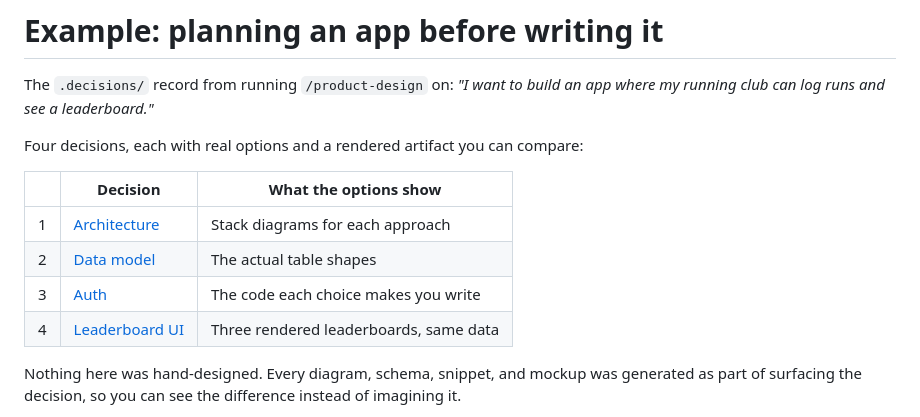
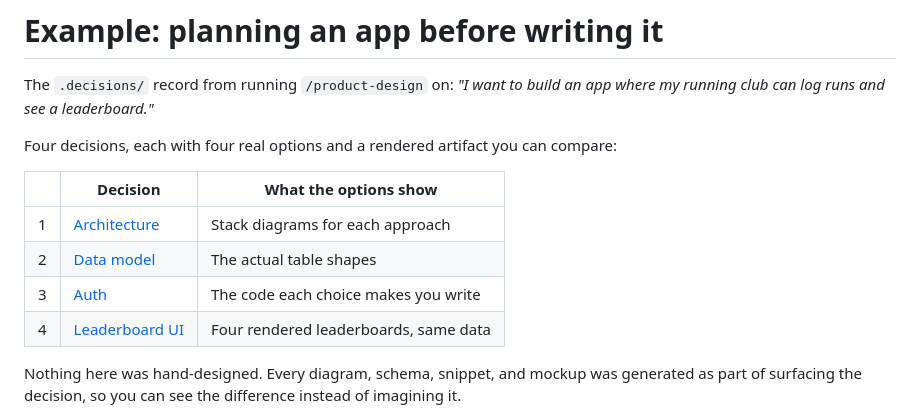
Before and after one commit to jnemargut/decision-kit, a Markdown page: examples/running-club-app/README.md, the part around the change. Rendered like a GitHub page.

```diff
--- a/examples/running-club-app/README.md
+++ b/examples/running-club-app/README.md
@@ -2,14 +2,14 @@
 
 The `.decisions/` record from running `/product-design` on: *"I want to build an app where my running club can log runs and see a leaderboard."*
 
-Four decisions, each with real options and a rendered artifact you can compare:
+Four decisions, each with four real options and a rendered artifact you can compare:
 
 | | Decision | What the options show |
 |---|---|---|
 | 1 | [Architecture](decision-001-architecture.html) | Stack diagrams for each approach |
 | 2 | [Data model](decision-002-data-model.html) | The actual table shapes |
 | 3 | [Auth](decision-003-auth.html) | The code each choice makes you write |
-| 4 | [Leaderboard UI](decision-004-leaderboard-ui.html) | Three rendered leaderboards, same data |
+| 4 | [Leaderboard UI](decision-004-leaderboard-ui.html) | Four rendered leaderboards, same data |
 
 Nothing here was hand-designed. Every diagram, schema, snippet, and mockup was generated as part of surfacing the decision, so you can see the difference instead of imagining it.
 
```
Also changed, not shown: README.md (+3 -3 lines), assets/example-app-decisions.gif, assets/example-leaderboard-ui.png, 4 other files.
